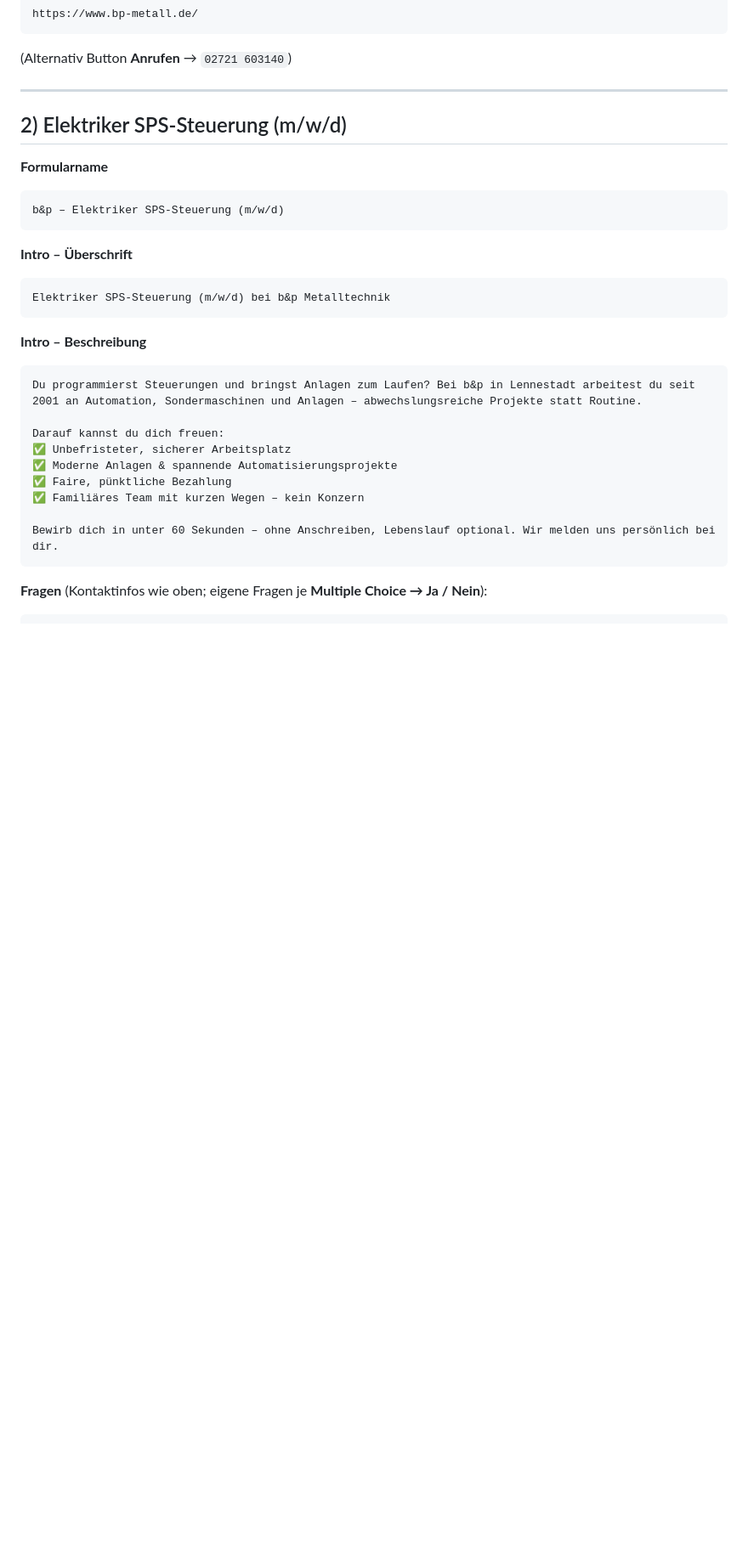
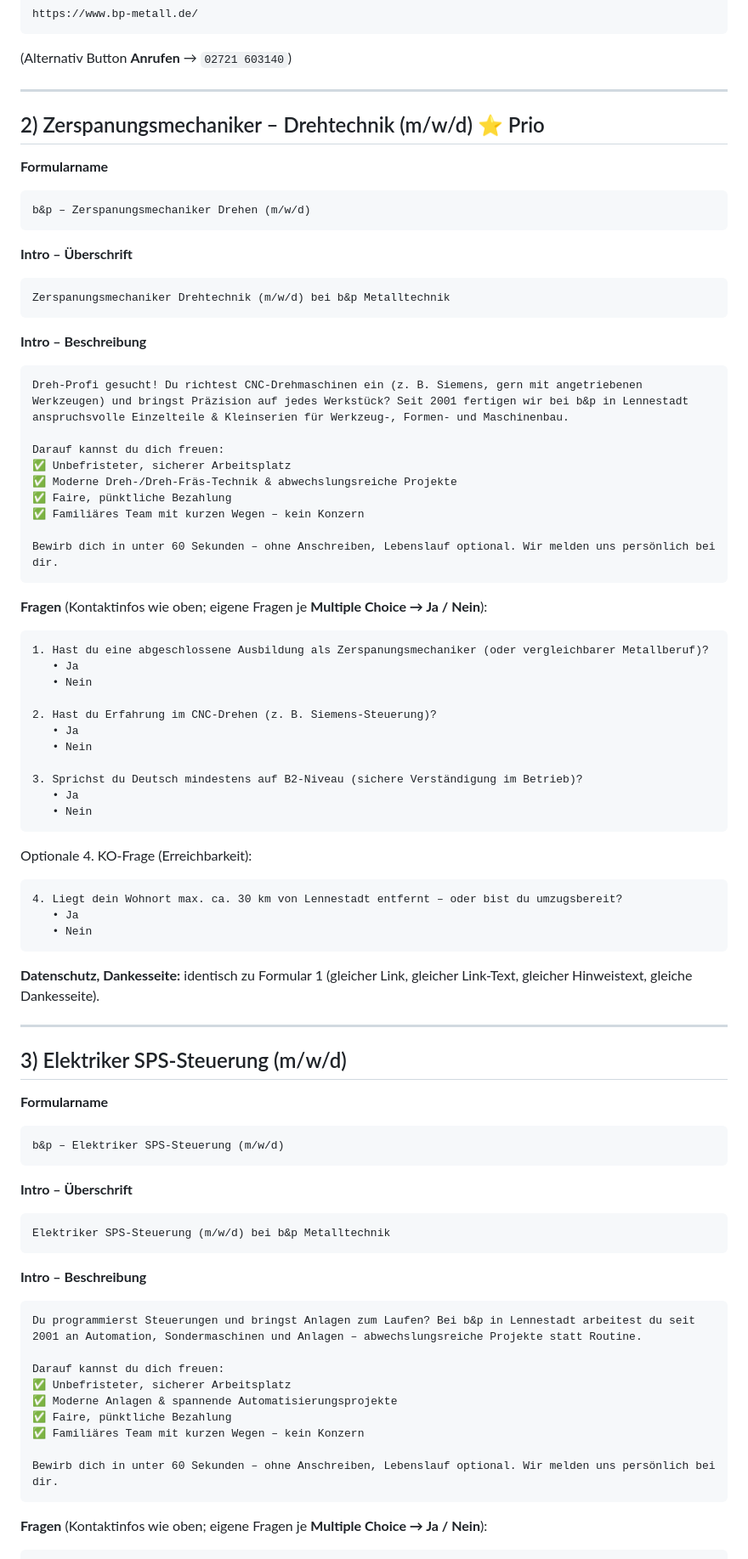
Before and after one commit to SavioLD/bp-metalltechnik, a Markdown page: kampagne/meta-lead-formular.md, the part around one of its changes. Shown at 85% size. Drawn GitHub-style; blank space fills up the shorter version.

````diff
--- a/kampagne/meta-lead-formular.md
+++ b/kampagne/meta-lead-formular.md
@@ -86,7 +89,58 @@ https://www.bp-metall.de/
 
 ---
 
-## 2) Elektriker SPS-Steuerung (m/w/d)
+## 2) Zerspanungsmechaniker – Drehtechnik (m/w/d)  ⭐ Prio
+
+**Formularname**
+```
+b&p – Zerspanungsmechaniker Drehen (m/w/d)
+```
+
+**Intro – Überschrift**
+```
+Zerspanungsmechaniker Drehtechnik (m/w/d) bei b&p Metalltechnik
+```
+
+**Intro – Beschreibung**
+```
+Dreh-Profi gesucht! Du richtest CNC-Drehmaschinen ein (z. B. Siemens, gern mit angetriebenen Werkzeugen) und bringst Präzision auf jedes Werkstück? Seit 2001 fertigen wir bei b&p in Lennestadt anspruchsvolle Einzelteile & Kleinserien für Werkzeug-, Formen- und Maschinenbau.
+
+Darauf kannst du dich freuen:
+✅ Unbefristeter, sicherer Arbeitsplatz
+✅ Moderne Dreh-/Dreh-Fräs-Technik & abwechslungsreiche Projekte
+✅ Faire, pünktliche Bezahlung
+✅ Familiäres Team mit kurzen Wegen – kein Konzern
+
+Bewirb dich in unter 60 Sekunden – ohne Anschreiben, Lebenslauf optional. Wir melden uns persönlich bei dir.
+```
+
+**Fragen** (Kontaktinfos wie oben; eigene Fragen je **Multiple Choice → Ja / Nein**):
+```
+1. Hast du eine abgeschlossene Ausbildung als Zerspanungsmechaniker (oder vergleichbarer Metallberuf)?
+   • Ja
+   • Nein
+
+2. Hast du Erfahrung im CNC-Drehen (z. B. Siemens-Steuerung)?
+   • Ja
+   • Nein
+
+3. Sprichst du Deutsch mindestens auf B2-Niveau (sichere Verständigung im Betrieb)?
+   • Ja
+   • Nein
+```
+Optionale 4. KO-Frage (Erreichbarkeit):
+```
+4. Liegt dein Wohnort max. ca. 30 km von Lennestadt entfernt – oder bist du umzugsbereit?
+   • Ja
+   • Nein
+```
+
+**Datenschutz, Dankesseite:** identisch zu Formular 1 (gleicher Link, gleicher
+Link-Text, gleicher Hinweistext, gleiche Dankesseite).
+
+---
+
+## 3) Elektriker SPS-Steuerung (m/w/d)
 
 **Formularname**
 ```
@@ -97,6 +151,7 @@ b&p – Elektriker SPS-Steuerung (m/w/d)
 ```
 Elektriker SPS-Steuerung (m/w/d) bei b&p Metalltechnik
 ```
+
 **Intro – Beschreibung**
 ```
 Du programmierst Steuerungen und bringst Anlagen zum Laufen? Bei b&p in Lennestadt arbeitest du seit 2001 an Automation, Sondermaschinen und Anlagen – abwechslungsreiche Projekte statt Routine.
````
Also changed, not shown: other parts of kampagne/meta-lead-formular.md (+25 -46 lines).
